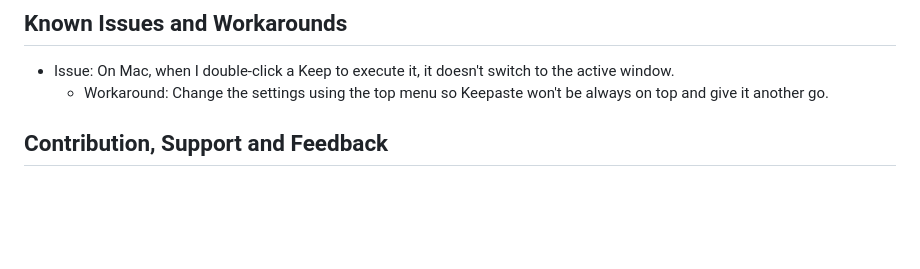
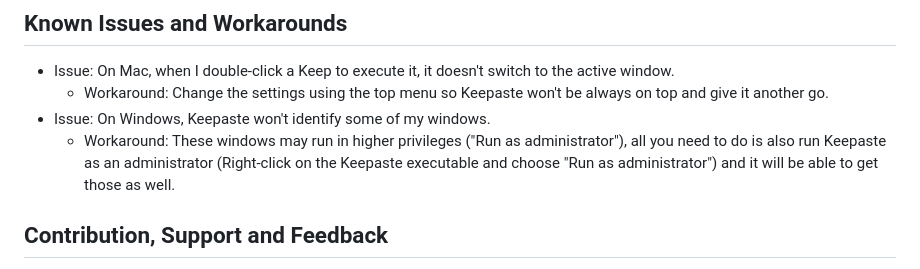
Before and after one commit to tamirkrispis/keepaste, a Markdown page: README.md, the part around the change. Rendered like a GitHub page; blank space fills up the shorter version.

Commit message:
Removed .idea files from being tracked by git Updated README.md

```diff
--- a/README.md
+++ b/README.md
@@ -137,6 +137,8 @@ Keepaste supports themes for the GUI, you can switch between Light and Dark them
 
 - Issue: On Mac, when I double-click a Keep to execute it, it doesn't switch to the active window.
     - Workaround: Change the settings using the top menu so Keepaste won't be always on top and give it another go.
+- Issue: On Windows, Keepaste won't identify some of my windows.
+  - Workaround: These windows may run in higher privileges ("Run as administrator"), all you need to do is also run Keepaste as an administrator (Right-click on the Keepaste executable and choose "Run as administrator") and it will be able to get those as well.
 
 ## Contribution, Support and Feedback
 Keepaste was built as a side project to support my day to day software development work, due to that, it currently lacks things like comprehensive commenting, testing, and some nice-to-have features.
```
